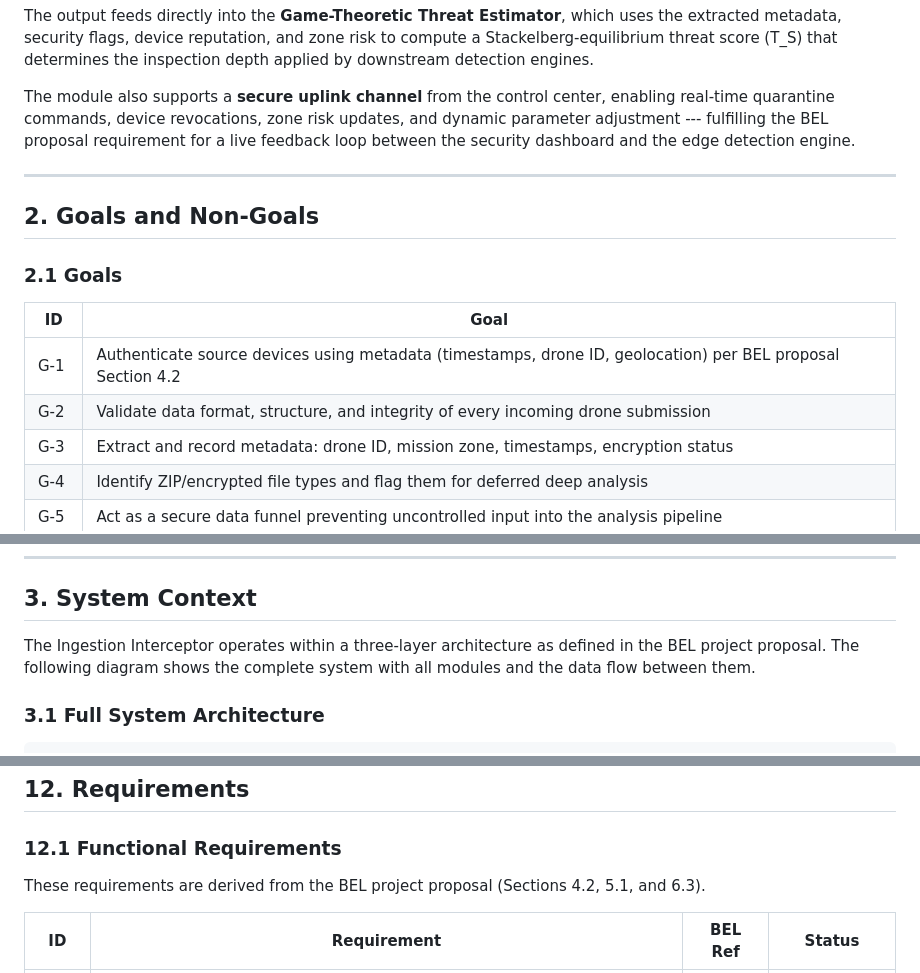
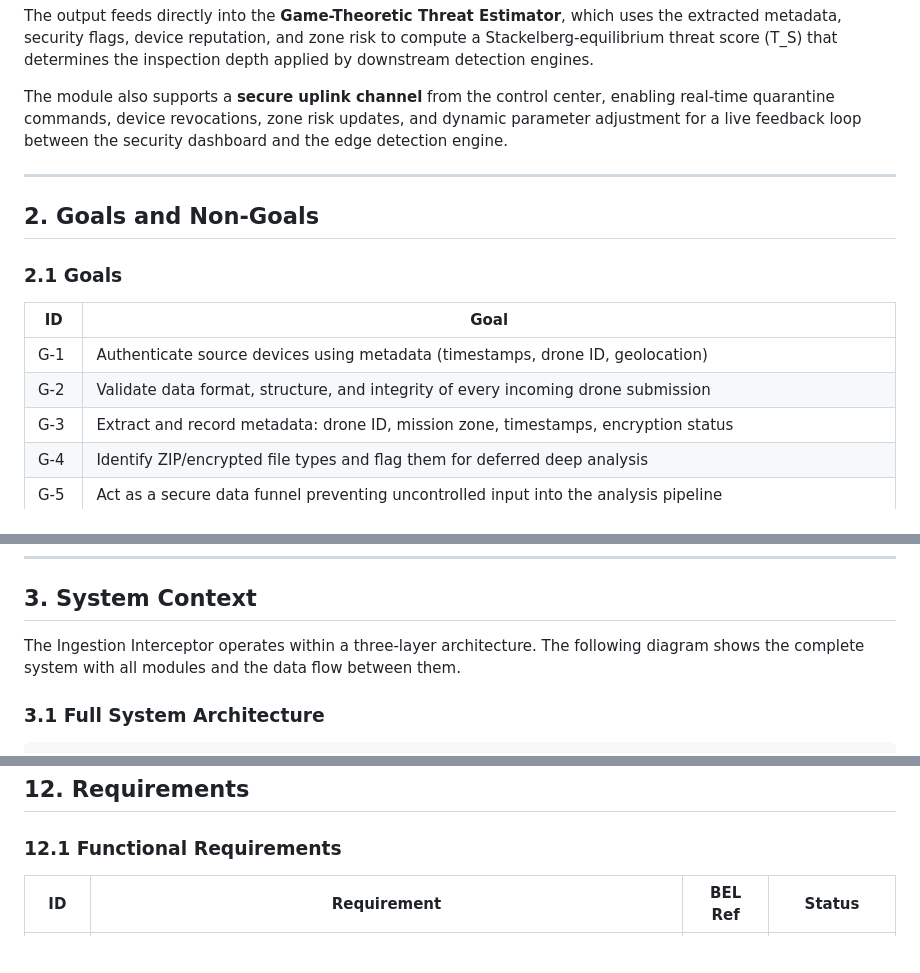
Before and after one commit to sssangamkrmishra-dev/BTP, a Markdown page: docs/design_ingestion_interceptor.md, 3 parts joined by grey strips. Rendered like a GitHub page; blank space fills up the shorter version.

Commit message:
updated_doc

```diff
--- a/docs/design_ingestion_interceptor.md
+++ b/docs/design_ingestion_interceptor.md
@@ -98,8 +98,7 @@ inspection depth applied by downstream detection engines.
 
 The module also supports a **secure uplink channel** from the control center,
 enabling real-time quarantine commands, device revocations, zone risk updates,
-and dynamic parameter adjustment --- fulfilling the BEL proposal requirement
-for a live feedback loop between the security dashboard and the edge detection
+and dynamic parameter adjustment for a live feedback loop between the security dashboard and the edge detection
 engine.
 
 ---
@@ -110,8 +109,8 @@ engine.
 
 | ID   | Goal                                                                                   |
 |------|----------------------------------------------------------------------------------------|
-| G-1  | Authenticate source devices using metadata (timestamps, drone ID, geolocation) per BEL proposal Section 4.2 |
-| G-2  | Validate data format, structure, and integrity of every incoming drone submission       |
+| G-1  | Authenticate source devices using metadata (timestamps, drone ID, geolocation)         |
+| G-2  | Validate data format, structure, and integrity of every incoming drone submission      |
 | G-3  | Extract and record metadata: drone ID, mission zone, timestamps, encryption status     |
 | G-4  | Identify ZIP/encrypted file types and flag them for deferred deep analysis              |
 | G-5  | Act as a secure data funnel preventing uncontrolled input into the analysis pipeline    |
@@ -136,8 +135,7 @@ engine.
 
 ## 3. System Context
 
-The Ingestion Interceptor operates within a three-layer architecture as defined
-in the BEL project proposal. The following diagram shows the complete system
+The Ingestion Interceptor operates within a three-layer architecture. The following diagram shows the complete system
 with all modules and the data flow between them.
 
 ### 3.1 Full System Architecture
@@ -2006,8 +2004,6 @@ exe, dll, bat, cmd, ps1, sh, vbs, js, msi, scr, com
 
 ### 12.1 Functional Requirements
 
-These requirements are derived from the BEL project proposal (Sections 4.2,
-5.1, and 6.3).
 
 | ID    | Requirement                                                                            | BEL Ref  | Status      |
 |-------|----------------------------------------------------------------------------------------|----------|-------------|
```
